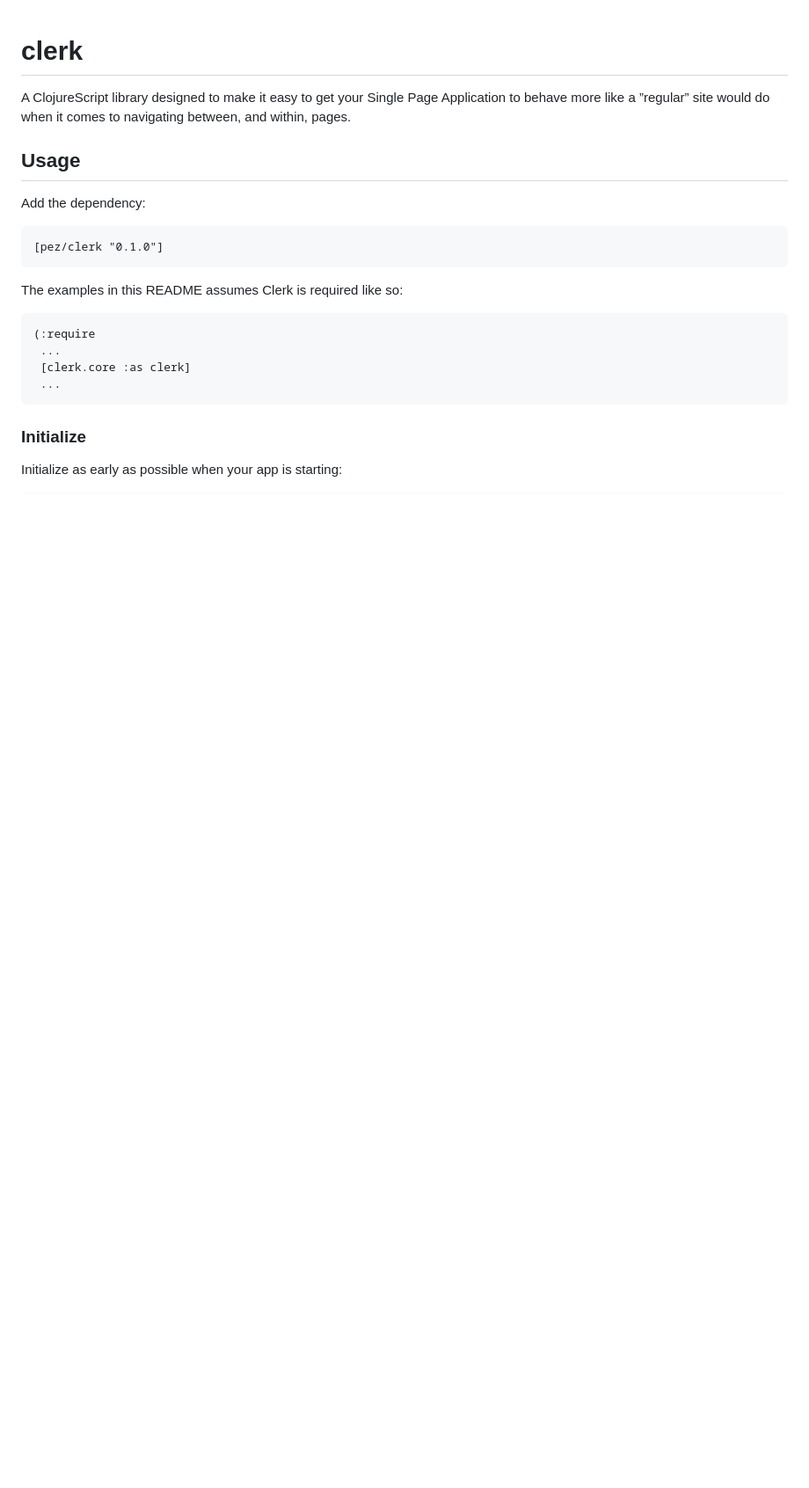
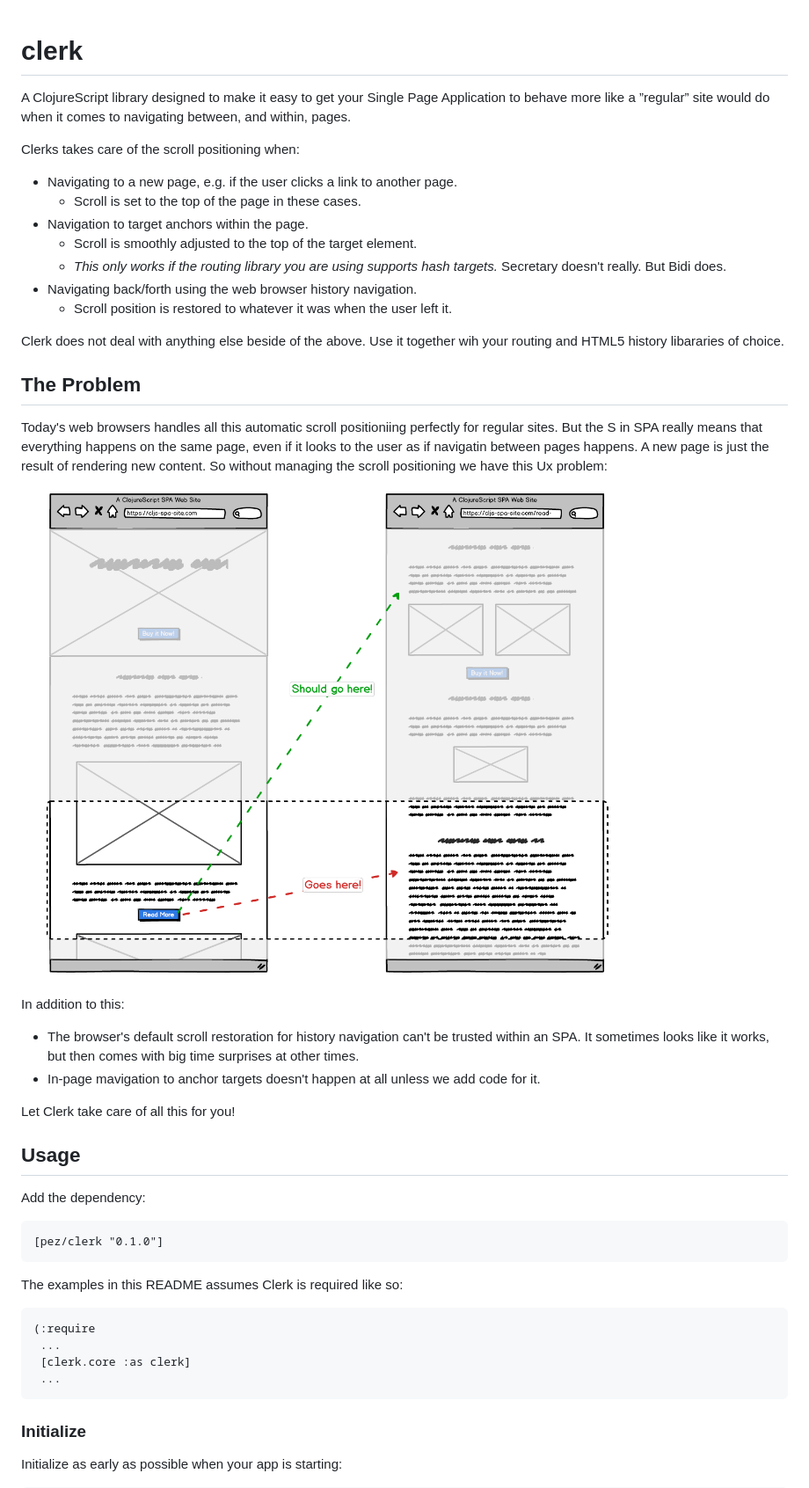
Before and after one commit to PEZ/clerk, a Markdown page: README.md, the part around the change printed below. Shown: that part at 88% size. Drawn GitHub-style; pictures changed too: Without Clerk.png (added); blank space fills up the shorter version.

Commit message:
Add a problem statement

```diff
--- a/README.md
+++ b/README.md
@@ -1,6 +1,29 @@
 # clerk
 
 A ClojureScript library designed to make it easy to get your Single Page Application to behave more like a ”regular” site would do when it comes to navigating between, and within, pages.
+
+Clerks takes care of the scroll positioning when:
+* Navigating to a new page, e.g. if the user clicks a link to another page.
+  * Scroll is set to the top of the page in these cases.
+* Navigation to target anchors within the page.
+  * Scroll is smoothly adjusted to the top of the target element.
+  * _This only works if the routing library you are using supports hash targets._ Secretary doesn't really. But Bidi does.
+* Navigating back/forth using the web browser history navigation.
+  * Scroll position is restored to whatever it was when the user left it.
+
+Clerk does not deal with anything else beside of the above. Use it together wih your routing and HTML5 history libararies of choice.
+
+## The Problem
+Today's web browsers handles all this automatic scroll positioniing perfectly for regular sites. But the S in SPA really means that everything happens on the same page, even if it looks to the user as if navigatin between pages happens. A new page is just the result of rendering new content. So without managing the scroll positioning we have this Ux problem:
+
+<a href="Without Clerk.png"><img alt="Without Clerk" src="Without Clerk.png" width="80%"/></a>
+
+In addition to this:
+
+* The browser's default scroll restoration for history navigation can't be trusted within an SPA. It sometimes looks like it works, but then comes with big time surprises at other times.
+* In-page mavigation to anchor targets doesn't happen at all unless we add code for it.
+
+Let Clerk take care of all this for you!
 
 ## Usage
 
```
Also changed, not shown: other parts of README.md (+4 -2 lines), 1 other file.
